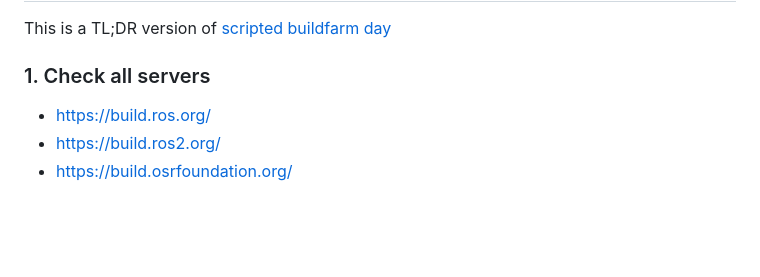
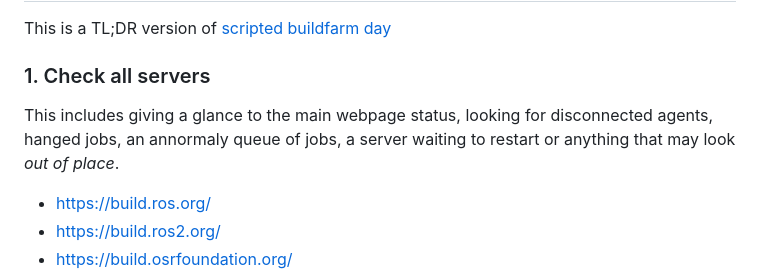
Before and after one commit to osrf/buildfarm-tools, a Markdown page: playbook/buildfarmer/ultra_scripted_buildfarm_day.md, the part around the change. Drawn GitHub-style; blank space fills up the shorter version.

```diff
--- a/playbook/buildfarmer/ultra_scripted_buildfarm_day.md
+++ b/playbook/buildfarmer/ultra_scripted_buildfarm_day.md
@@ -3,6 +3,7 @@
 This is a TL;DR version of [scripted buildfarm day](./scripted_buildfarm_day.md)
 
 ### 1. Check all servers
+This includes giving a glance to the main webpage status, looking for disconnected agents, hanged jobs, an annormaly queue of jobs, a server waiting to restart or anything that may look _out of place_.
 
 * https://build.ros.org/
 * https://build.ros2.org/
```
Also changed, not shown: playbook/buildfarmer/scripted_buildfarm_day.md (+2 -0 lines).
